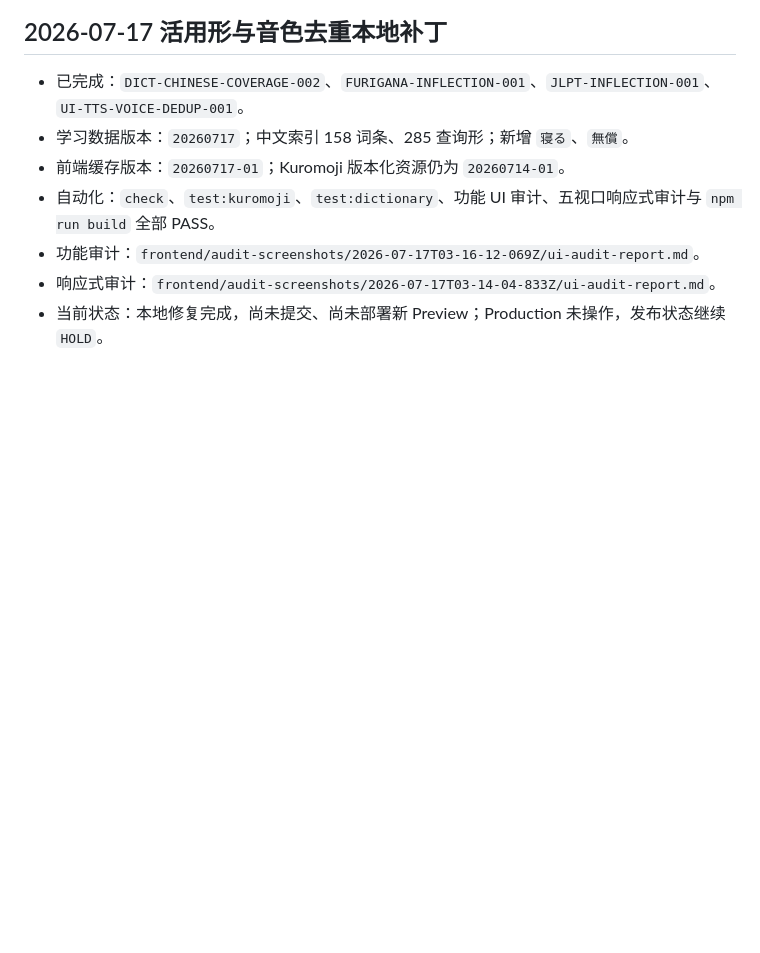
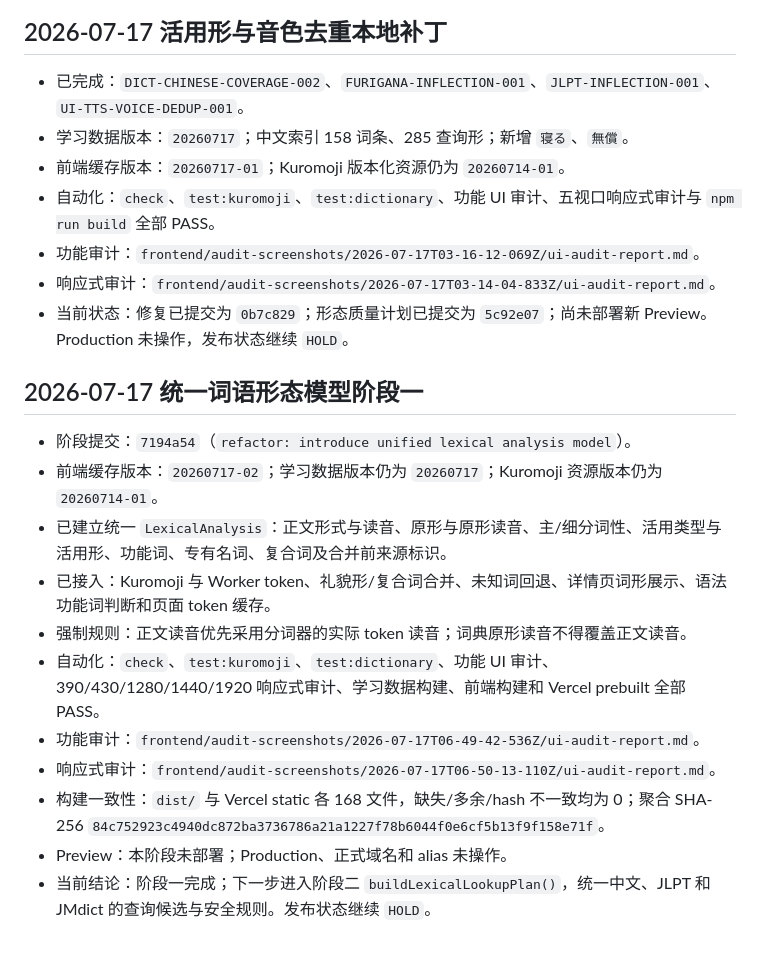
Before and after one commit to zrqZRQ77/japanese-tool-full, a Markdown page: .ai-coordination/CODEX_STATUS.md, the part around the change. Drawn GitHub-style; blank space fills up the shorter version.

Commit message:
docs: record lexical model phase one

```diff
--- a/.ai-coordination/CODEX_STATUS.md
+++ b/.ai-coordination/CODEX_STATUS.md
@@ -55,4 +55,18 @@
 - 自动化：`check`、`test:kuromoji`、`test:dictionary`、功能 UI 审计、五视口响应式审计与 `npm run build` 全部 PASS。
 - 功能审计：`frontend/audit-screenshots/2026-07-17T03-16-12-069Z/ui-audit-report.md`。
 - 响应式审计：`frontend/audit-screenshots/2026-07-17T03-14-04-833Z/ui-audit-report.md`。
-- 当前状态：本地修复完成，尚未提交、尚未部署新 Preview；Production 未操作，发布状态继续 `HOLD`。
+- 当前状态：修复已提交为 `0b7c829`；形态质量计划已提交为 `5c92e07`；尚未部署新 Preview。Production 未操作，发布状态继续 `HOLD`。
+
+## 2026-07-17 统一词语形态模型阶段一
+
+- 阶段提交：`7194a54`（`refactor: introduce unified lexical analysis model`）。
+- 前端缓存版本：`20260717-02`；学习数据版本仍为 `20260717`；Kuromoji 资源版本仍为 `20260714-01`。
+- 已建立统一 `LexicalAnalysis`：正文形式与读音、原形与原形读音、主/细分词性、活用类型与活用形、功能词、专有名词、复合词及合并前来源标识。
+- 已接入：Kuromoji 与 Worker token、礼貌形/复合词合并、未知词回退、详情页词形展示、语法功能词判断和页面 token 缓存。
+- 强制规则：正文读音优先采用分词器的实际 token 读音；词典原形读音不得覆盖正文读音。
+- 自动化：`check`、`test:kuromoji`、`test:dictionary`、功能 UI 审计、390/430/1280/1440/1920 响应式审计、学习数据构建、前端构建和 Vercel prebuilt 全部 PASS。
+- 功能审计：`frontend/audit-screenshots/2026-07-17T06-49-42-536Z/ui-audit-report.md`。
+- 响应式审计：`frontend/audit-screenshots/2026-07-17T06-50-13-110Z/ui-audit-report.md`。
+- 构建一致性：`dist/` 与 Vercel static 各 168 文件，缺失/多余/hash 不一致均为 0；聚合 SHA-256 `84c752923c4940dc872ba3736786a21a1227f78b6044f0e6cf5b13f9f158e71f`。
+- Preview：本阶段未部署；Production、正式域名和 alias 未操作。
+- 当前结论：阶段一完成；下一步进入阶段二 `buildLexicalLookupPlan()`，统一中文、JLPT 和 JMdict 的查询候选与安全规则。发布状态继续 `HOLD`。
```
Also changed, not shown: .ai-coordination/ISSUE_QUEUE.md (+11 -0 lines), .ai-coordination/LEXICAL_MORPHOLOGY_AND_QUALITY_PLAN.md (+15 -1 lines).
